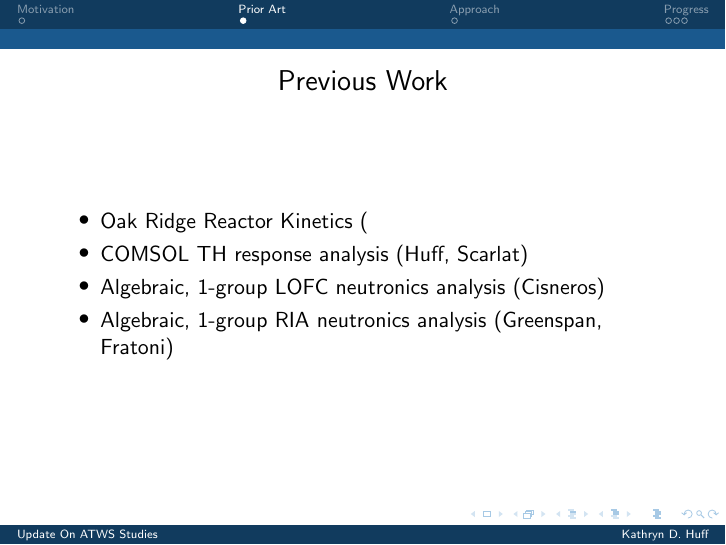
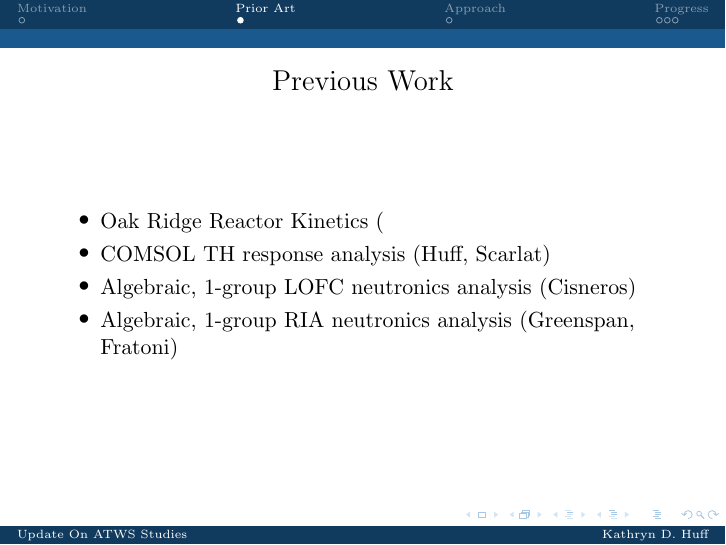
Before and after one commit to katyhuff/presentations, LaTeX slides (update_2014_04_01/update_2014_04_01.tex): page 3 of 7. Compiled offline with pdfLaTeX.

Commit message:
serif yo

```diff
--- a/update_2014_04_01/update_2014_04_01.tex
+++ b/update_2014_04_01/update_2014_04_01.tex
@@ -1,6 +1,6 @@
 % Licence, CC-BY
 % This template borrowed from Karthik Ram, for Berkeley-ifcation of the Amsterdam theme.
-\documentclass[mathserif]{beamer}
+\documentclass[serif]{beamer}
 \usepackage[]{graphicx}
 \usepackage[]{color}
 \usepackage{xcolor}
```
